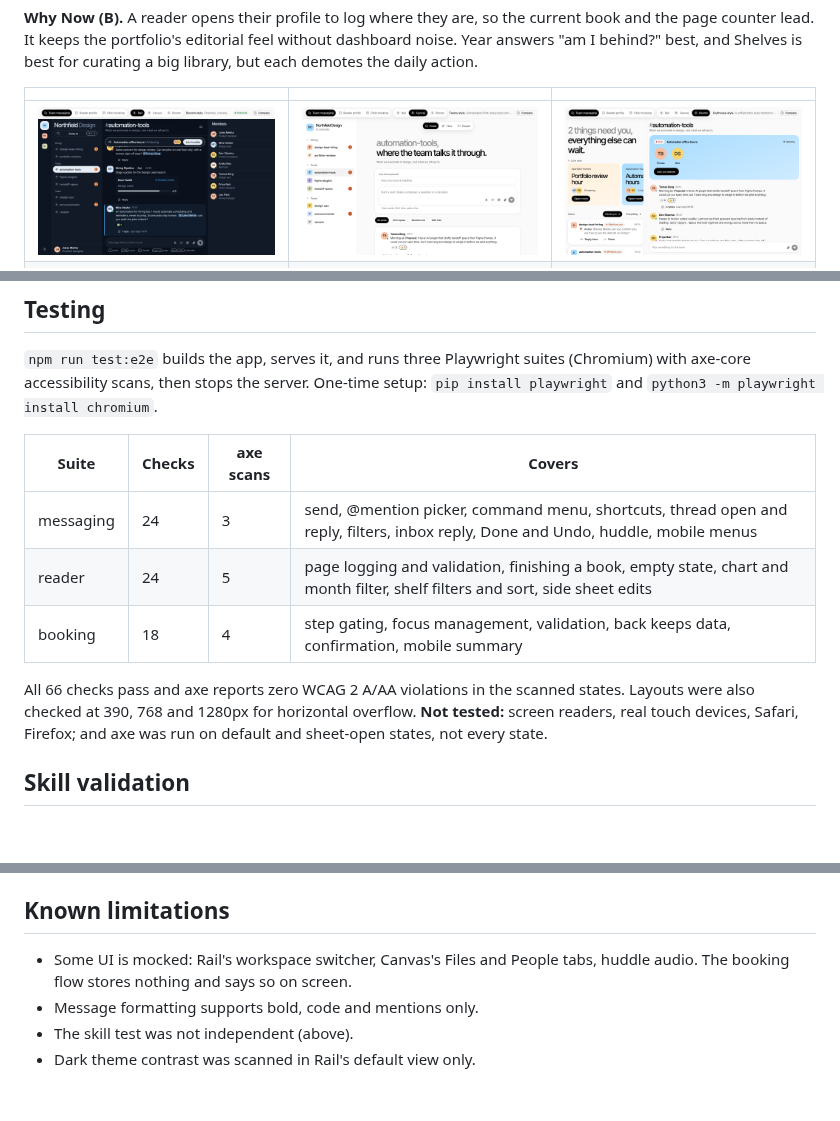
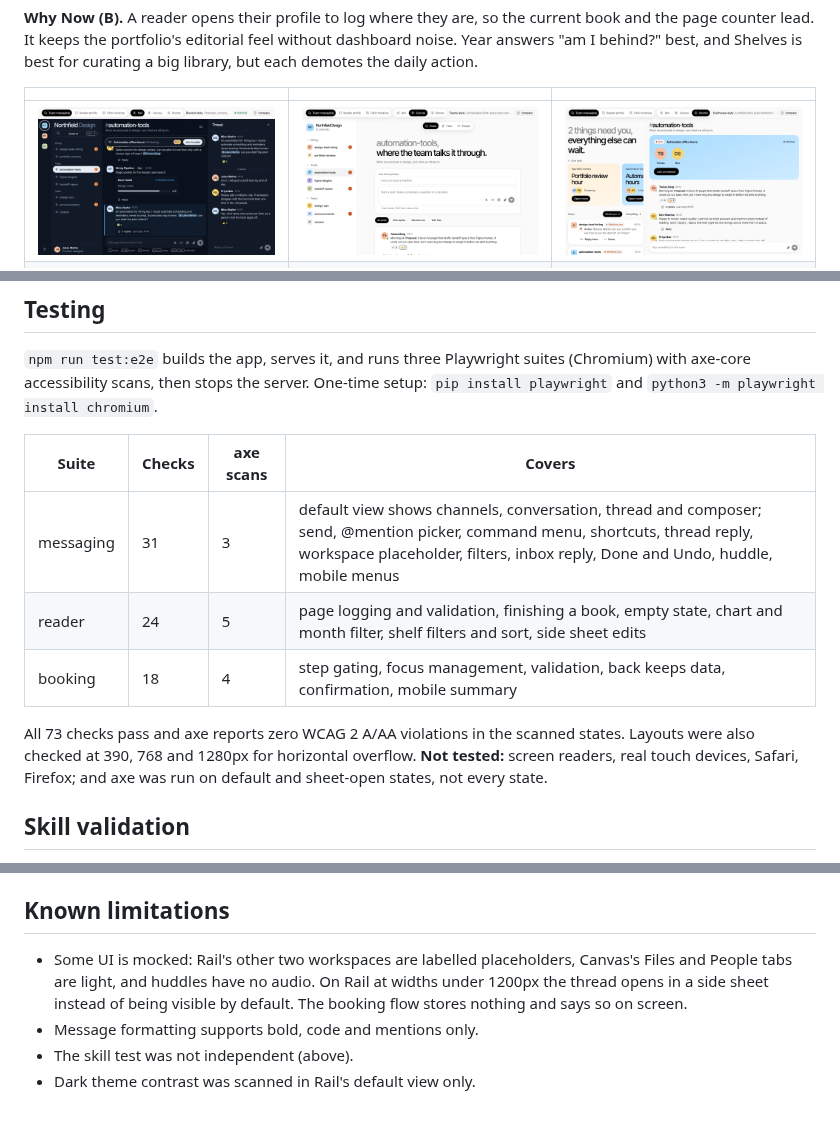
Before and after one commit to roshhsaysthat/Pazcare-Assignment, a Markdown page: README.md, 3 parts joined by grey strips. GitHub-like rendering; pictures changed too: docs/screens/messaging-rail.png; blank space fills up the shorter version.

```diff
--- a/README.md
+++ b/README.md
@@ -71,11 +71,11 @@ mkdir -p .claude/skills && cp -r skills/roshyoui-design-system .claude/skills/
 
 | Suite | Checks | axe scans | Covers |
 |---|---|---|---|
-| messaging | 24 | 3 | send, @mention picker, command menu, shortcuts, thread open and reply, filters, inbox reply, Done and Undo, huddle, mobile menus |
+| messaging | 31 | 3 | default view shows channels, conversation, thread and composer; send, @mention picker, command menu, shortcuts, thread reply, workspace placeholder, filters, inbox reply, Done and Undo, huddle, mobile menus |
 | reader | 24 | 5 | page logging and validation, finishing a book, empty state, chart and month filter, shelf filters and sort, side sheet edits |
 | booking | 18 | 4 | step gating, focus management, validation, back keeps data, confirmation, mobile summary |
 
-All 66 checks pass and axe reports zero WCAG 2 A/AA violations in the scanned states. Layouts were also checked at 390, 768 and 1280px for horizontal overflow. **Not tested:** screen readers, real touch devices, Safari, Firefox; and axe was run on default and sheet-open states, not every state.
+All 73 checks pass and axe reports zero WCAG 2 A/AA violations in the scanned states. Layouts were also checked at 390, 768 and 1280px for horizontal overflow. **Not tested:** screen readers, real touch devices, Safari, Firefox; and axe was run on default and sheet-open states, not every state.
 
 ## Skill validation
 
@@ -92,7 +92,7 @@ Summary (full report in `docs/validation.md`): the skill carried the system to a
 
 ## Known limitations
 
-- Some UI is mocked: Rail's workspace switcher, Canvas's Files and People tabs, huddle audio. The booking flow stores nothing and says so on screen.
+- Some UI is mocked: Rail's other two workspaces are labelled placeholders, Canvas's Files and People tabs are light, and huddles have no audio. On Rail at widths under 1200px the thread opens in a side sheet instead of being visible by default. The booking flow stores nothing and says so on screen.
 - Message formatting supports bold, code and mentions only.
 - The skill test was not independent (above).
 - Dark theme contrast was scanned in Rail's default view only.
```
Also changed, not shown: 4 other files.
